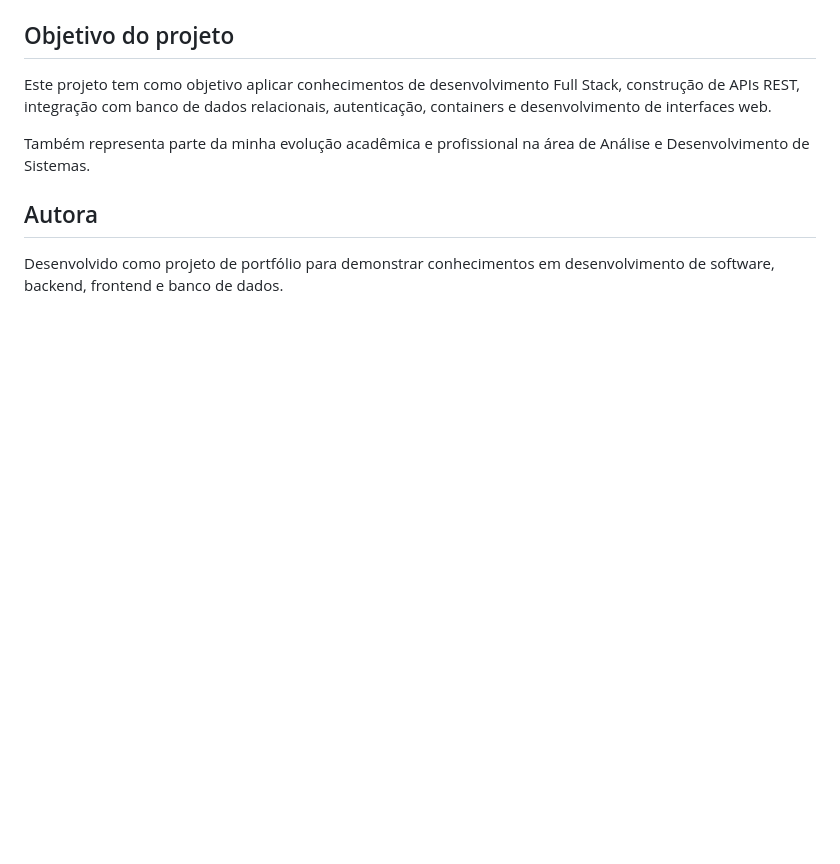
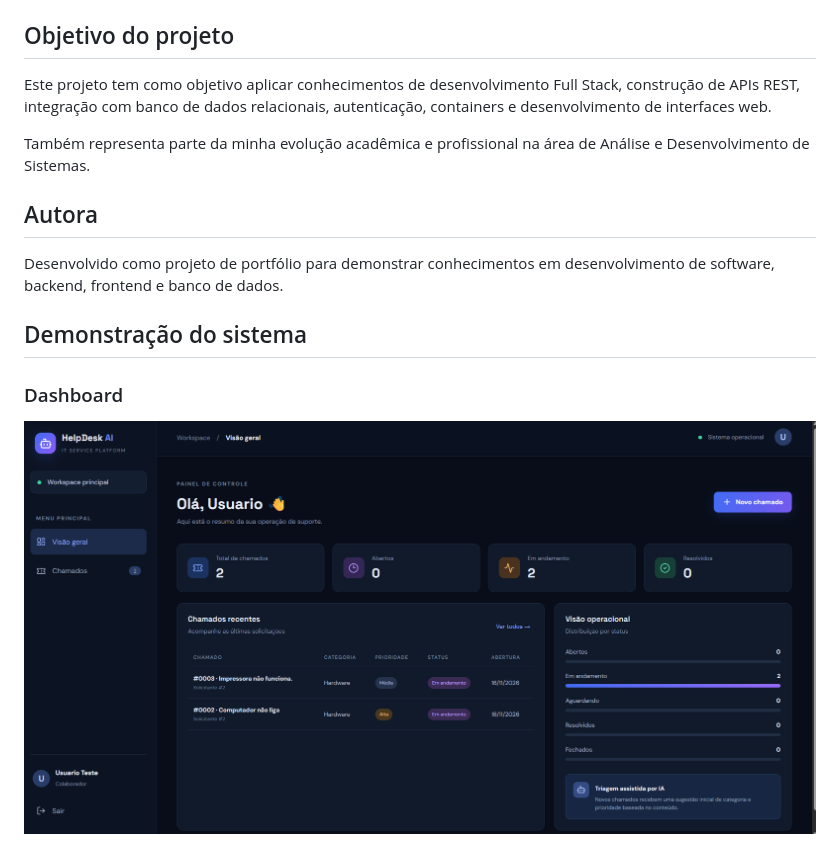
Before and after one commit to mgbiso/HelpDesk-AI, a Markdown page: README.md, the part around the change. Drawn GitHub-style; pictures changed too: screenshots/dashboard.png (added); blank space fills up the shorter version.

Commit message:
Add dashboard screenshot to README

```diff
--- a/README.md
+++ b/README.md
@@ -129,3 +129,9 @@ Também representa parte da minha evolução acadêmica e profissional na área
 ## Autora
 
 Desenvolvido como projeto de portfólio para demonstrar conhecimentos em desenvolvimento de software, backend, frontend e banco de dados.
+
+## Demonstração do sistema
+
+### Dashboard
+
+![Dashboard do HelpDesk AI](screenshots/dashboard.png)
```
